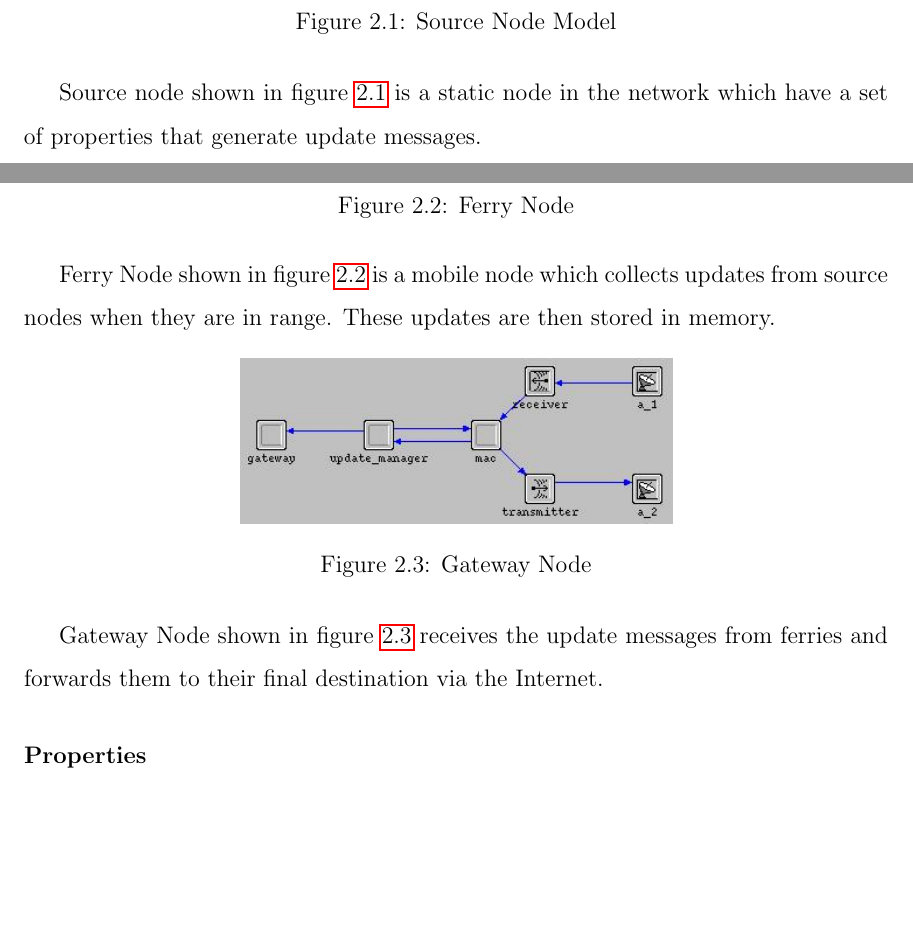
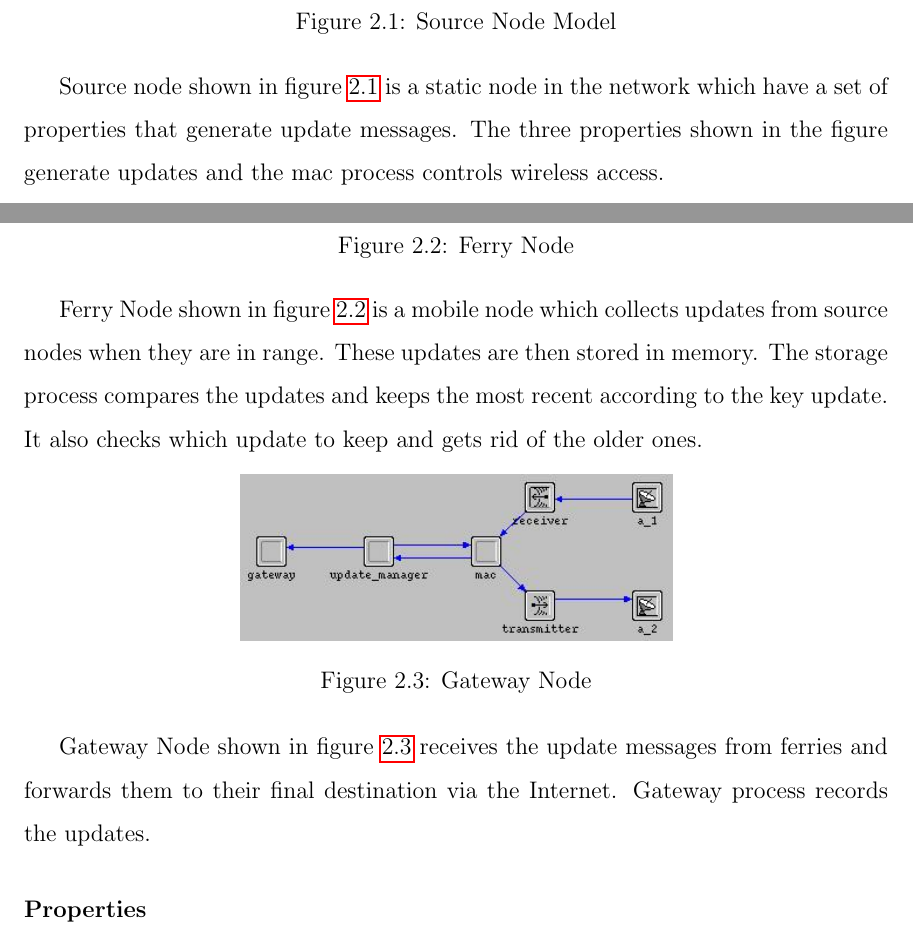
Before and after one commit to maxwelllaplacefourier/dustbunny-tycoon, a LaTeX thesis (ENSC427/report/finalReport.tex, which reads ENSC427/report/chapters/projectPremise.tex): two parts of pages 13 and 14 of 31, joined at a grey line, cut so that both start at the same text, the shorter picture padded with empty space. Compiled offline with pdfLaTeX.

Commit message:
Process models descriptions added

```diff
--- a/ENSC427/report/chapters/projectPremise.tex
+++ b/ENSC427/report/chapters/projectPremise.tex
@@ -97,7 +97,7 @@ Sources have properties (prop1, prop2, etc) which generate messages. These messa
     \label{fig:source}
 \end{figure}
 
-Source node shown in figure \ref{fig:source} is a static node in the network which have a set of properties that generate update messages.
+Source node shown in figure \ref{fig:source} is a static node in the network which have a set of properties that generate update messages. The three properties shown in the figure generate updates and the mac process controls wireless access.
 
 %\item[Central Repository: ]
 %The central repository is a server and the final destination for updates sent from source nodes.
@@ -112,7 +112,7 @@ Source node shown in figure \ref{fig:source} is a static node in the network whi
     \label{fig:Ferry}
 \end{figure}
 
-Ferry Node shown in figure \ref{fig:Ferry} is a mobile node which collects updates from source nodes when they are in range. These updates are then stored in memory.
+Ferry Node shown in figure \ref{fig:Ferry} is a mobile node which collects updates from source nodes when they are in range. These updates are then stored in memory. The storage process compares the updates and keeps the most recent according to the key update. It also checks which update to keep and gets rid of the older ones.
 
 \begin{figure}[h]
     \centering
@@ -121,7 +121,7 @@ Ferry Node shown in figure \ref{fig:Ferry} is a mobile node which collects updat
     \label{fig:Gateway}
 \end{figure}
 
-Gateway Node shown in figure \ref{fig:Gateway} receives the update messages from ferries and forwards them to their final destination via the Internet.
+Gateway Node shown in figure \ref{fig:Gateway} receives the update messages from ferries and forwards them to their final destination via the Internet. Gateway process records the updates.
 
 
 
```
Also changed, not shown: ENSC427/report/chapters/projectPremise.tex (4 more changed lines).
